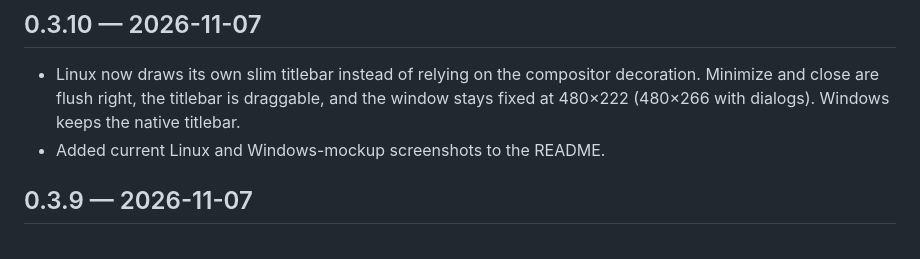
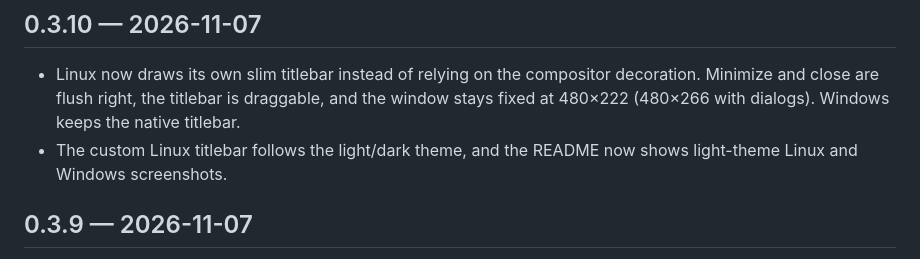
Before and after one commit to NasirA1991/honrp, a Markdown page: CHANGELOG.md, the part around the change. Drawn GitHub-style.

```diff
--- a/CHANGELOG.md
+++ b/CHANGELOG.md
@@ -6,7 +6,8 @@
   decoration. Minimize and close are flush right, the titlebar is draggable,
   and the window stays fixed at 480×222 (480×266 with dialogs). Windows keeps
   the native titlebar.
-- Added current Linux and Windows-mockup screenshots to the README.
+- The custom Linux titlebar follows the light/dark theme, and the README now
+  shows light-theme Linux and Windows screenshots.
 
 ## 0.3.9 — 2026-11-07
 
```
Also changed, not shown: README.md (+3 -3 lines), assets/README.md (+5 -6 lines), assets/app-screenshot-linux-light.png (added), assets/app-screenshot-linux.png (deleted), assets/app-screenshot-windows-light.png (added), assets/app-screenshot-windows-mockup.png (deleted), 1 other file.
